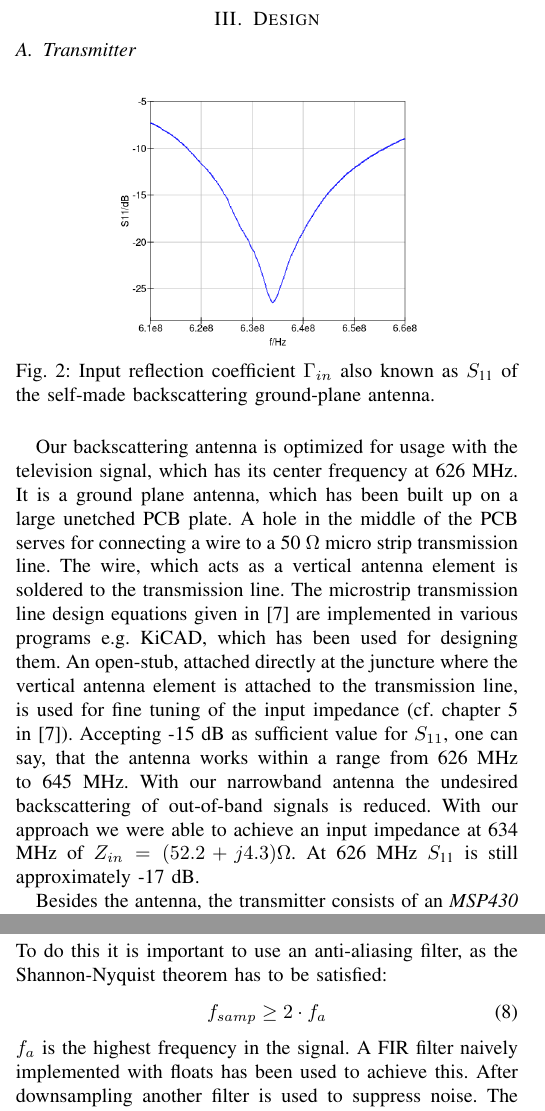
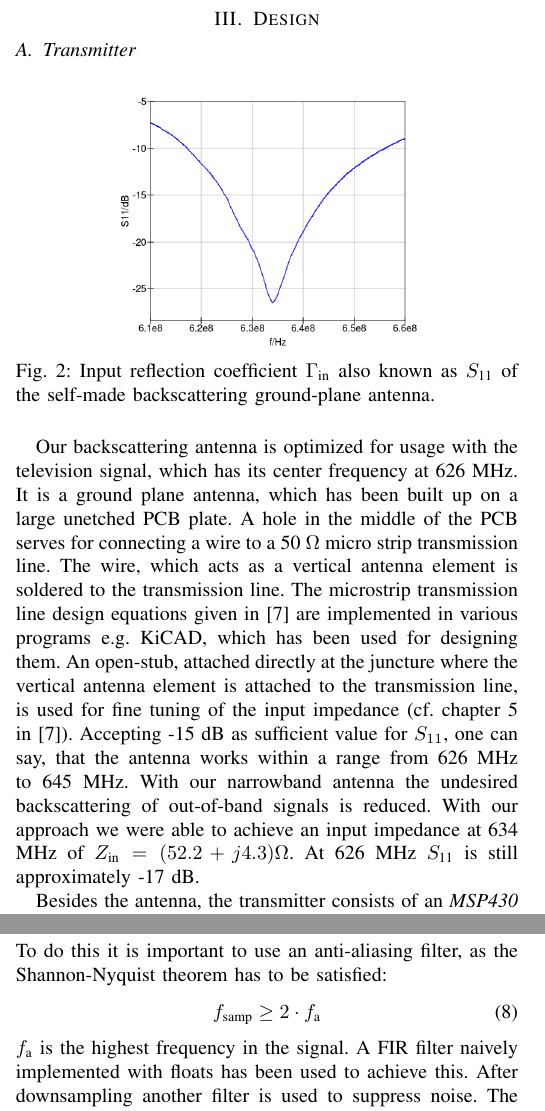
Before and after one commit to m3x1m0m/SNCNWPaper2017, a LaTeX paper (paper.tex): two parts of the columns of pages 2 and 3 of 5, joined at a grey line, cut so that both start at the same text. Compiled offline with pdfLaTeX.

Commit message:
Changed some subscripts to non-italic. Always use \text{}.

```diff
--- a/paper.tex
+++ b/paper.tex
@@ -559,7 +559,7 @@ is done with the quadrature part (Q) when mixing with a sine.
 \begin{figure}[h]
 \centering
 \includegraphics[width=0.6\columnwidth]{./fig/s11v2}
-\caption{Input reflection coefficient \ensuremath{\Gamma_{in}} also known as \ensuremath{S_{\text{11}}} of the self-made backscattering ground-plane antenna.}
+\caption{Input reflection coefficient \ensuremath{\Gamma_{\text{in}}} also known as \ensuremath{S_{\text{11}}} of the self-made backscattering ground-plane antenna.}
 \label{fig:s11}
 \end{figure}
 
@@ -578,7 +578,7 @@ sufficient value for \ensuremath{S_{11}}, one can say, that the antenna works
 within a range from 626 MHz to 645 MHz. With our narrowband antenna the
 undesired backscattering of out-of-band signals is reduced. With our approach
 we were able to achieve an input impedance at 634 MHz of
-\ensuremath{Z_{in}=(52.2 + j 4.3) \Omega}. At 626 MHz
+\ensuremath{Z_{\text{in}}=(52.2 + j 4.3) \Omega}. At 626 MHz
 \ensuremath{S_{\text{11}}} is still approximately -17 dB.
 
 Besides the antenna, the transmitter consists of an \textit{MSP430} MCU,
@@ -639,9 +639,9 @@ reduce the sampling frequency to 25 kHz.
 To do this it is important to use an anti-aliasing filter, as the Shannon-Nyquist theorem has to be satisfied:
 \begin{equation}
 	\label{eq:nyquist}
-	f_{samp} \geq 2 \cdot f_{a}
+	f_{\text{samp}} \geq 2 \cdot f_{\text{a}}
 \end{equation}
-\ensuremath{f_{a}} is the highest frequency in the signal.
+\ensuremath{f_{\text{a}}} is the highest frequency in the signal.
  A FIR filter
 naively implemented with floats has been used to achieve this.  After
 downsampling another filter is used to suppress noise.  The last demodulation
```
Also changed, not shown: paper.tex (4 more changed lines).
